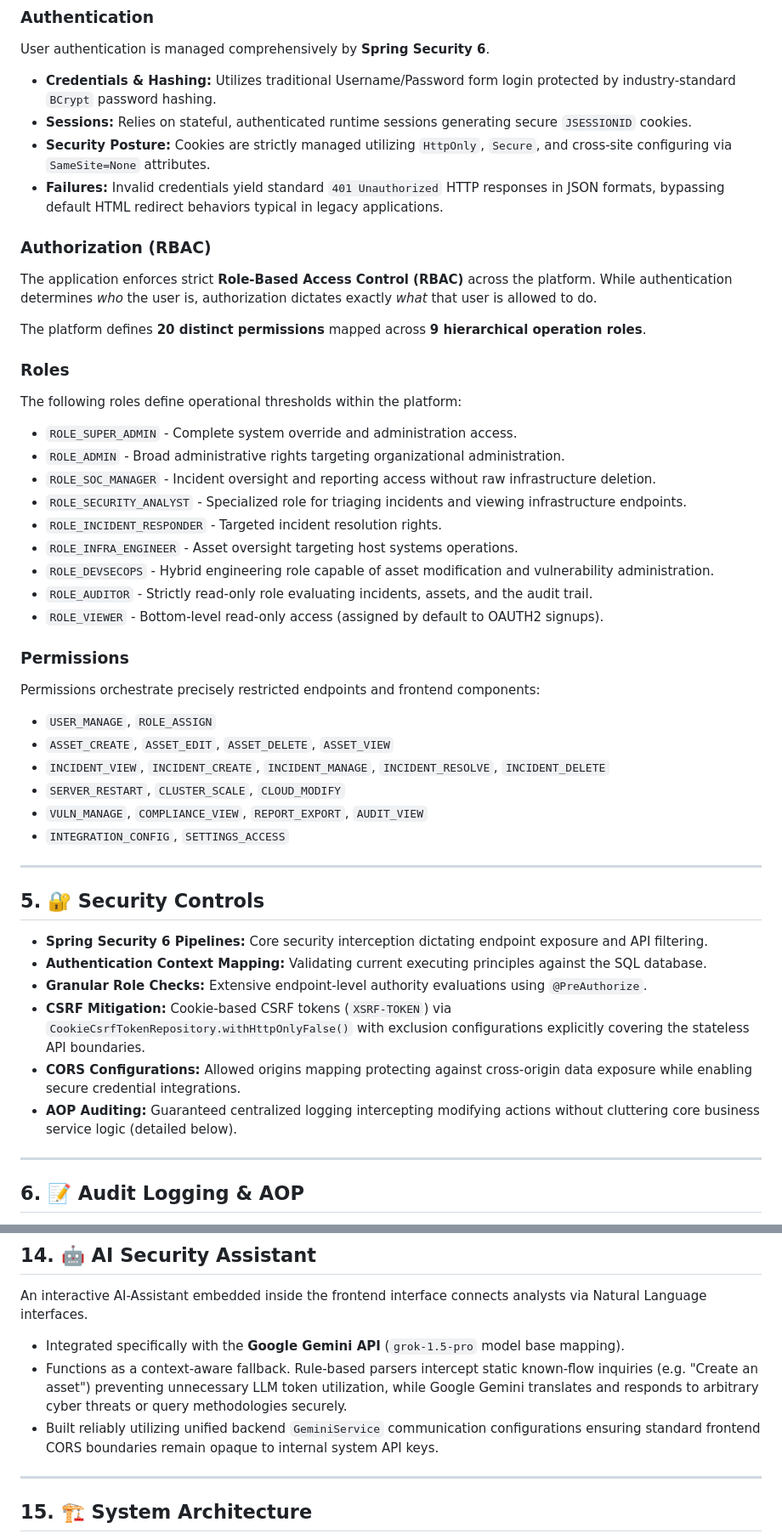
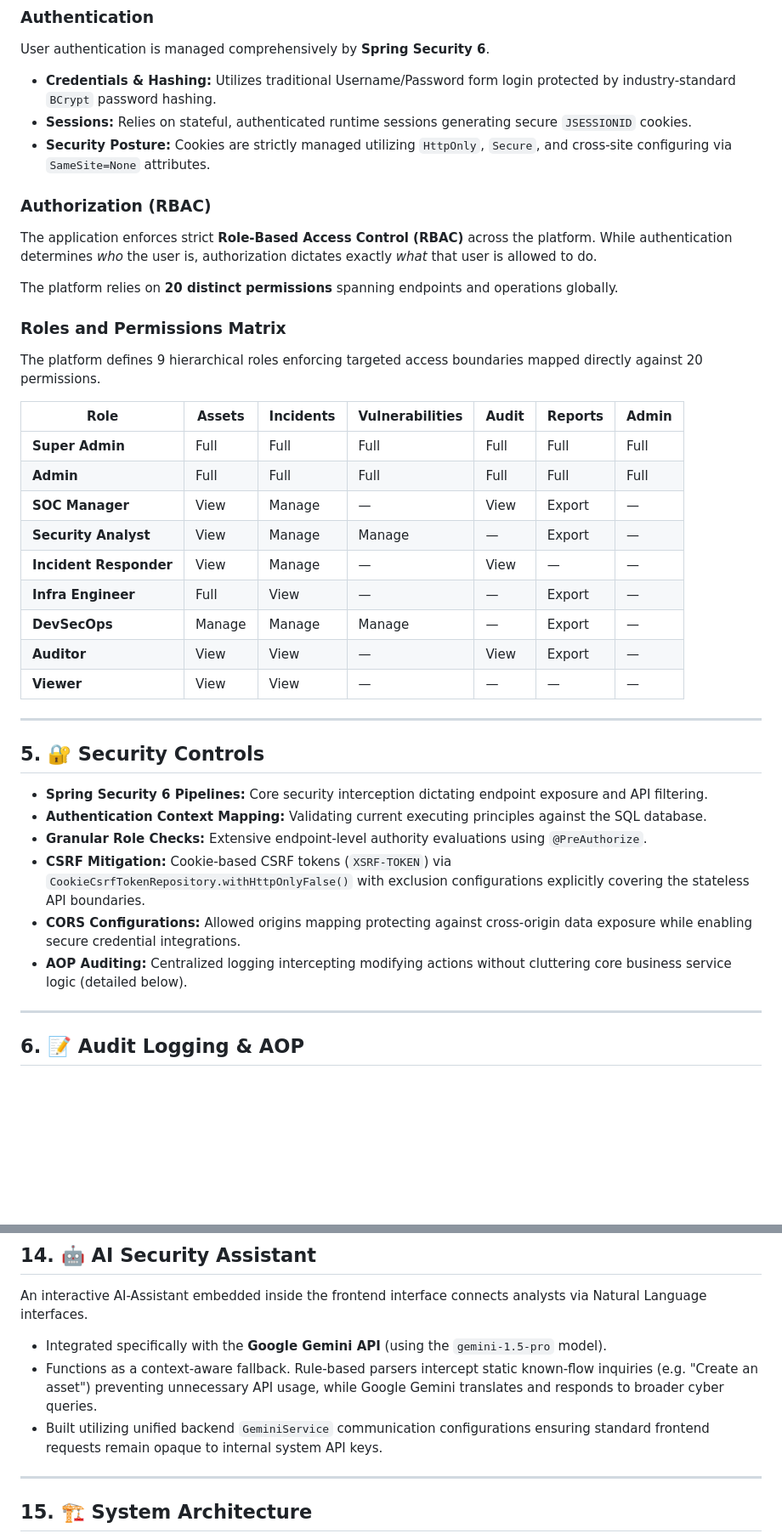
Before and after one commit to 237y1a6697/Cloud-Security-Monitoring-System, a Markdown page: README.md, 2 parts joined by grey strips. Shown at 85% size. GitHub-like rendering; blank space fills up the shorter version.

```diff
--- a/README.md
+++ b/README.md
@@ -52,33 +52,26 @@ User authentication is managed comprehensively by **Spring Security 6**.
 - **Credentials & Hashing:** Utilizes traditional Username/Password form login protected by industry-standard `BCrypt` password hashing.
 - **Sessions:** Relies on stateful, authenticated runtime sessions generating secure `JSESSIONID` cookies.
 - **Security Posture:** Cookies are strictly managed utilizing `HttpOnly`, `Secure`, and cross-site configuring via `SameSite=None` attributes.
-- **Failures:** Invalid credentials yield standard `401 Unauthorized` HTTP responses in JSON formats, bypassing default HTML redirect behaviors typical in legacy applications.
 
 ### Authorization (RBAC)
 The application enforces strict **Role-Based Access Control (RBAC)** across the platform. While authentication determines _who_ the user is, authorization dictates exactly _what_ that user is allowed to do.
 
-The platform defines **20 distinct permissions** mapped across **9 hierarchical operation roles**.
+The platform relies on **20 distinct permissions** spanning endpoints and operations globally.
 
-### Roles
-The following roles define operational thresholds within the platform:
-* `ROLE_SUPER_ADMIN` - Complete system override and administration access.
-* `ROLE_ADMIN` - Broad administrative rights targeting organizational administration.
-* `ROLE_SOC_MANAGER` - Incident oversight and reporting access without raw infrastructure deletion.
-* `ROLE_SECURITY_ANALYST` - Specialized role for triaging incidents and viewing infrastructure endpoints.
-* `ROLE_INCIDENT_RESPONDER` - Targeted incident resolution rights.
-* `ROLE_INFRA_ENGINEER` - Asset oversight targeting host systems operations.
-* `ROLE_DEVSECOPS` - Hybrid engineering role capable of asset modification and vulnerability administration.
-* `ROLE_AUDITOR` - Strictly read-only role evaluating incidents, assets, and the audit trail.
-* `ROLE_VIEWER` - Bottom-level read-only access (assigned by default to OAUTH2 signups).
+### Roles and Permissions Matrix
+The platform defines 9 hierarchical roles enforcing targeted access boundaries mapped directly against 20 permissions.
 
-### Permissions
-Permissions orchestrate precisely restricted endpoints and frontend components:
-* `USER_MANAGE`, `ROLE_ASSIGN`
-* `ASSET_CREATE`, `ASSET_EDIT`, `ASSET_DELETE`, `ASSET_VIEW`
-* `INCIDENT_VIEW`, `INCIDENT_CREATE`, `INCIDENT_MANAGE`, `INCIDENT_RESOLVE`, `INCIDENT_DELETE`
-* `SERVER_RESTART`, `CLUSTER_SCALE`, `CLOUD_MODIFY`
-* `VULN_MANAGE`, `COMPLIANCE_VIEW`, `REPORT_EXPORT`, `AUDIT_VIEW`
-* `INTEGRATION_CONFIG`, `SETTINGS_ACCESS`
+| Role                   | Assets | Incidents | Vulnerabilities | Audit | Reports | Admin |
+| ---------------------- | ------ | --------- | --------------- | ----- | ------- | ----- |
+| **Super Admin**        | Full   | Full      | Full            | Full  | Full    | Full  |
+| **Admin**              | Full   | Full      | Full            | Full  | Full    | Full  |
+| **SOC Manager**        | View   | Manage    | —               | View  | Export  | —     |
+| **Security Analyst**   | View   | Manage    | Manage          | —     | Export  | —     |
+| **Incident Responder** | View   | Manage    | —               | View  | —       | —     |
+| **Infra Engineer**     | Full   | View      | —               | —     | Export  | —     |
+| **DevSecOps**          | Manage | Manage    | Manage          | —     | Export  | —     |
+| **Auditor**            | View   | View      | —               | View  | Export  | —     |
+| **Viewer**             | View   | View      | —               | —     | —       | —     |
 
 ---
 
@@ -89,7 +82,7 @@ Permissions orchestrate precisely restricted endpoints and frontend components:
 * **Granular Role Checks:** Extensive endpoint-level authority evaluations using `@PreAuthorize`.
 * **CSRF Mitigation:** Cookie-based CSRF tokens (`XSRF-TOKEN`) via `CookieCsrfTokenRepository.withHttpOnlyFalse()` with exclusion configurations explicitly covering the stateless API boundaries.
 * **CORS Configurations:** Allowed origins mapping protecting against cross-origin data exposure while enabling secure credential integrations.
-* **AOP Auditing:** Guaranteed centralized logging intercepting modifying actions without cluttering core business service logic (detailed below).
+* **AOP Auditing:** Centralized logging intercepting modifying actions without cluttering core business service logic (detailed below).
 
 ---
 
@@ -182,9 +175,9 @@ SentinelCore actively interfaces with the **Brevo API** delivering email notific
 ## 14. 🤖 AI Security Assistant
 
 An interactive AI-Assistant embedded inside the frontend interface connects analysts via Natural Language interfaces.
-* Integrated specifically with the **Google Gemini API** (`grok-1.5-pro` model base mapping).
-* Functions as a context-aware fallback. Rule-based parsers intercept static known-flow inquiries (e.g. "Create an asset") preventing unnecessary LLM token utilization, while Google Gemini translates and responds to arbitrary cyber threats or query methodologies securely.
-* Built reliably utilizing unified backend `GeminiService` communication configurations ensuring standard frontend CORS boundaries remain opaque to internal system API keys.
+* Integrated specifically with the **Google Gemini API** (using the `gemini-1.5-pro` model).
+* Functions as a context-aware fallback. Rule-based parsers intercept static known-flow inquiries (e.g. "Create an asset") preventing unnecessary API usage, while Google Gemini translates and responds to broader cyber queries.
+* Built utilizing unified backend `GeminiService` communication configurations ensuring standard frontend requests remain opaque to internal system API keys.
 
 ---
 
```
Also changed, not shown: other parts of README.md (+59 -83 lines).
